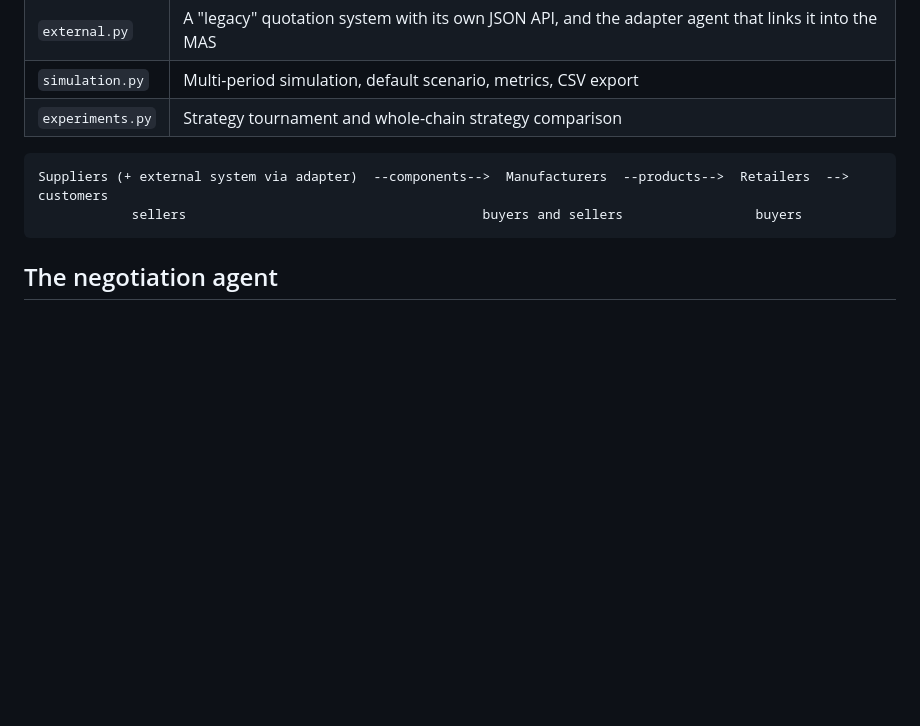
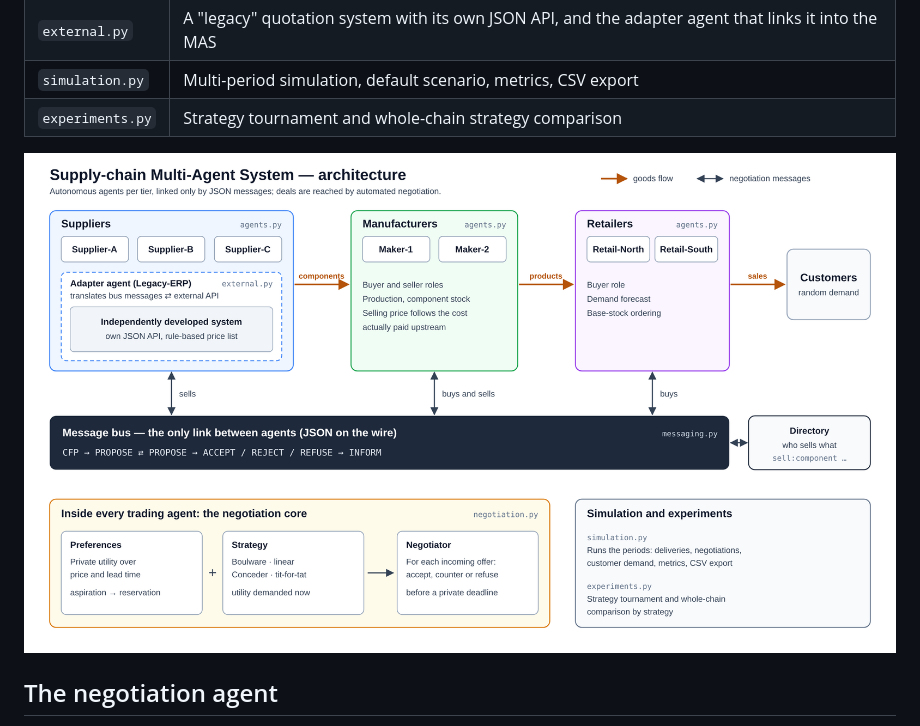
Before and after one commit to MallekAbd/Memory-game-python, a Markdown page: README.md, the part around the change. GitHub-like rendering; pictures changed too: docs/architecture.png (added); blank space fills up the shorter version.

Commit message:
Add architecture diagram
Co-Authored-By: Claude Fable 5.2 <noreply@anthropic.com>
Claude-Session: https://claude.ai/code/session_01MJT2hEvQFKx7pnVCJDJ8MW

````diff
--- a/README.md
+++ b/README.md
@@ -40,10 +40,7 @@ Options for the simulation: `--strategy {boulware,linear,conceder,tit_for_tat,mi
 | `simulation.py` | Multi-period simulation, default scenario, metrics, CSV export |
 | `experiments.py` | Strategy tournament and whole-chain strategy comparison |
 
-```
-Suppliers (+ external system via adapter)  --components-->  Manufacturers  --products-->  Retailers  -->  customers
-            sellers                                      buyers and sellers                 buyers
-```
+![Architecture diagram](docs/architecture.png)
 
 ## The negotiation agent
 
````
Also changed, not shown: 1 other file.
